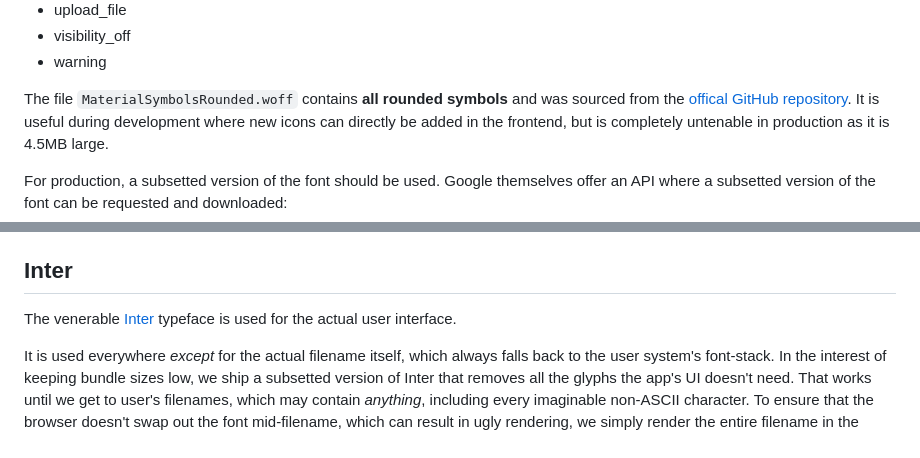
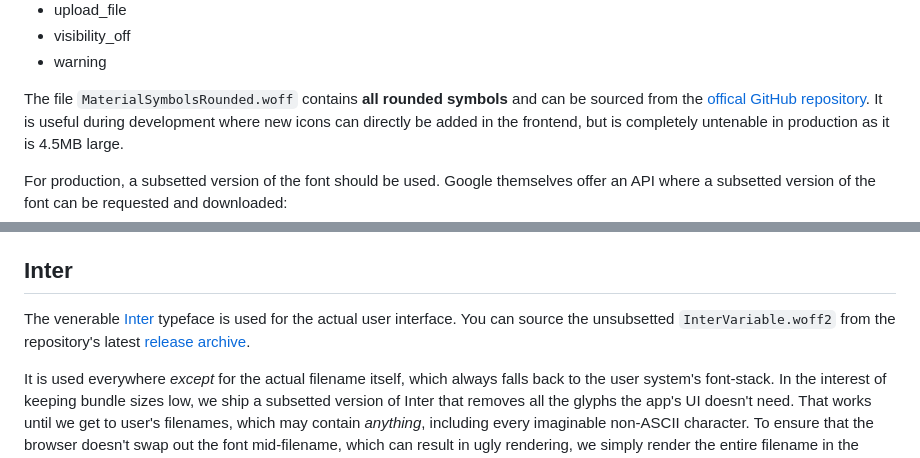
Before and after one commit to TobiasMarschner/ferrishare, a Markdown page: font/README.md, 2 parts joined by grey strips. GitHub-like rendering.

Commit message:
Update font/README.md to account for removal of unsubsetted font files

```diff
--- a/font/README.md
+++ b/font/README.md
@@ -42,7 +42,7 @@ Here is the list of all icon names used in the project:
 - visibility_off
 - warning
 
-The file `MaterialSymbolsRounded.woff` contains **all rounded symbols** and was sourced from the [offical GitHub repository](https://github.com/google/material-design-icons/tree/master/variablefont).
+The file `MaterialSymbolsRounded.woff` contains **all rounded symbols** and can be sourced from the [offical GitHub repository](https://github.com/google/material-design-icons/tree/master/variablefont).
 It is useful during development where new icons can directly be added in the frontend, but is completely untenable in production as it is 4.5MB large.
 
 For production, a subsetted version of the font should be used.
@@ -57,6 +57,7 @@ Should you want to add new icons to the project, add their identifier to the lis
 ## Inter
 
 The venerable [Inter](https://rsms.me/inter/) typeface is used for the actual user interface.
+You can source the unsubsetted `InterVariable.woff2` from the repository's latest [release archive](https://github.com/rsms/inter/releases).
 
 It is used everywhere *except* for the actual filename itself, which always falls back to the user system's font-stack.
 In the interest of keeping bundle sizes low, we ship a subsetted version of Inter that removes all the glyphs the app's UI doesn't need.
```
